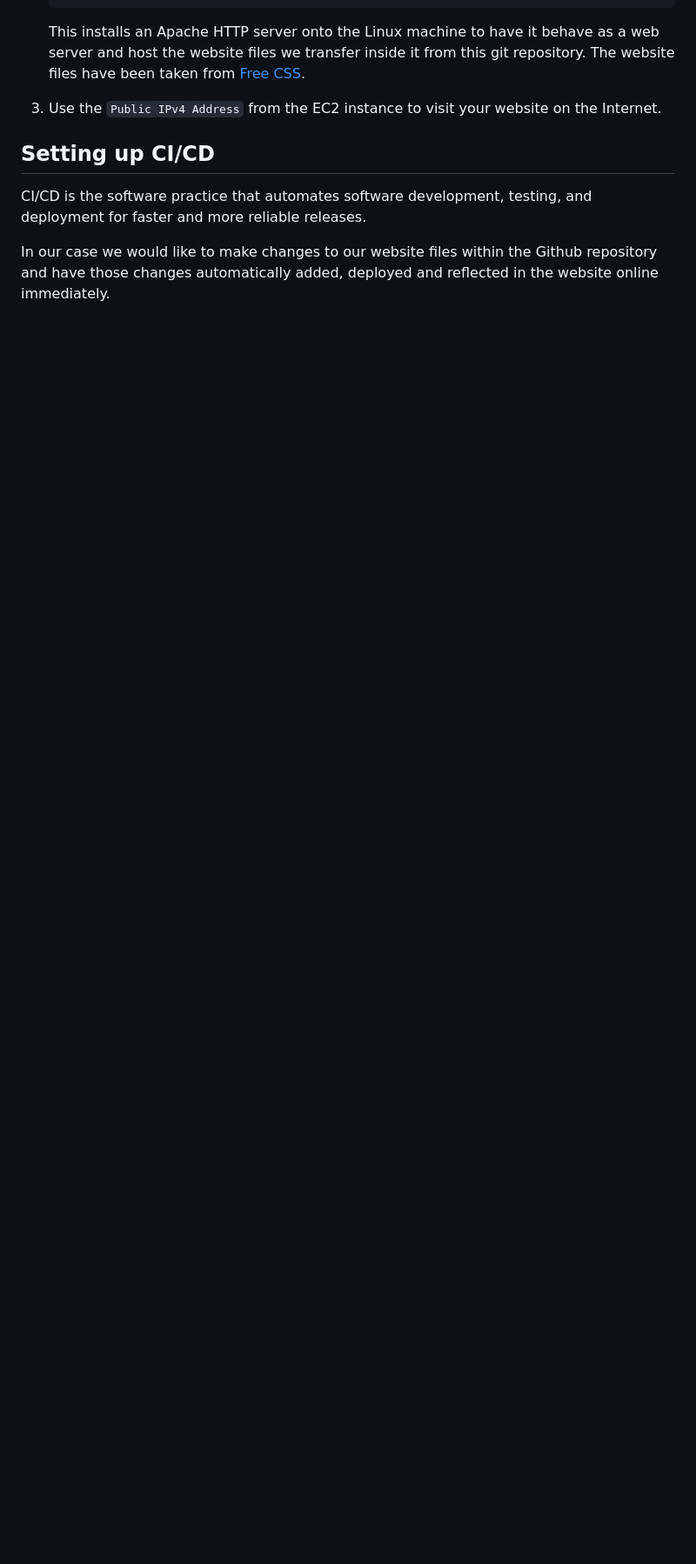
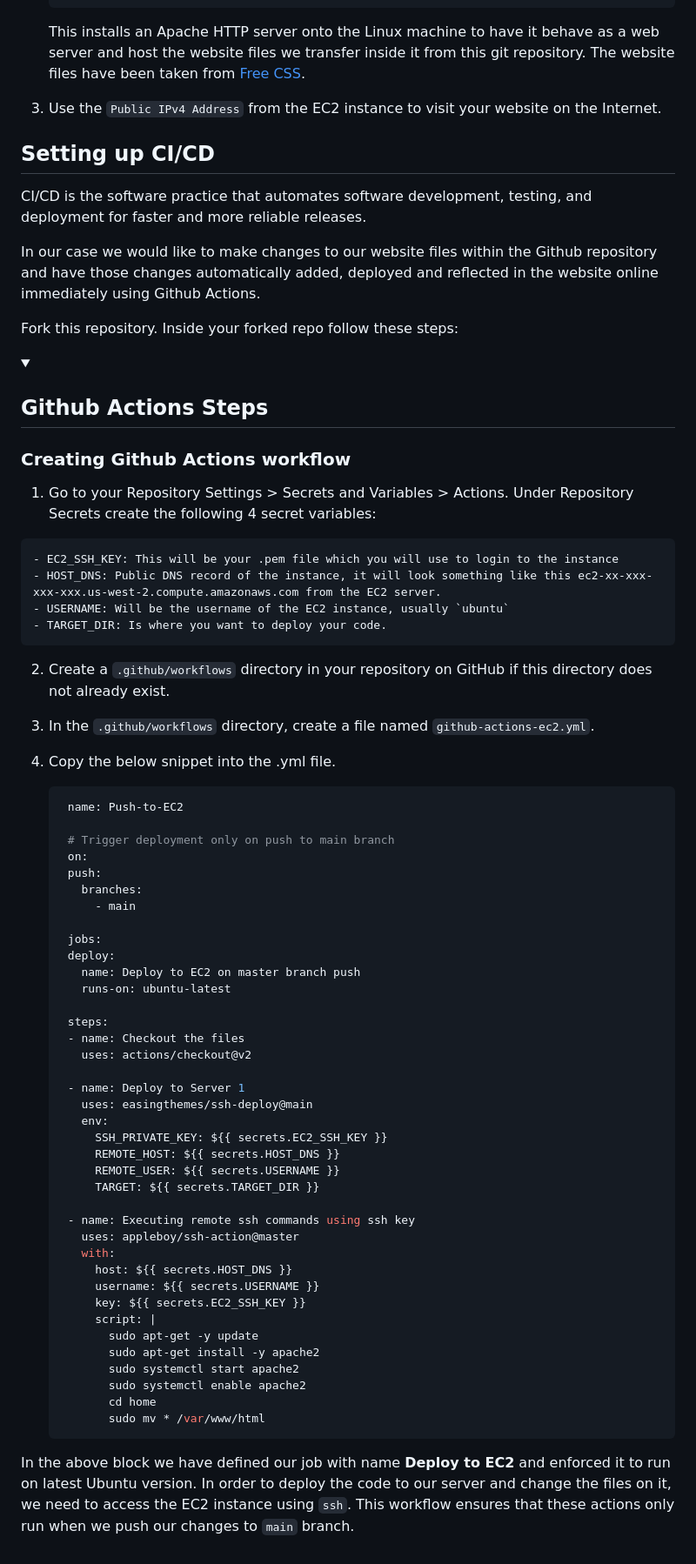
Before and after one commit to SourasishBasu/staticsite_starkexpo, a Markdown page: README.md, the part around one of its changes. Shown at 87% size. GitHub-like rendering; folded sections open; blank space fills up the shorter version.

````diff
--- a/README.md
+++ b/README.md
@@ -60,4 +61,65 @@ A simple static website deployed using an Apache http web server within an EC2 L
 
 CI/CD is the software practice that automates software development, testing, and deployment for faster and more reliable releases.
 
-In our case we would like to make changes to our website files within the Github repository and have those changes automatically added, deployed and reflected in the website online immediately.
+In our case we would like to make changes to our website files within the Github repository and have those changes automatically added, deployed and reflected in the website online immediately using Github Actions.
+
+Fork this repository. Inside your forked repo follow these steps:
+
+<details>
+  <summary><h2>Github Actions Steps</h2></summary>
+
+  ### Creating Github Actions workflow
+  1. Go to your Repository Settings > Secrets and Variables > Actions. Under Repository Secrets create the following 4 secret variables:
+
+    - EC2_SSH_KEY: This will be your .pem file which you will use to login to the instance
+    - HOST_DNS: Public DNS record of the instance, it will look something like this ec2-xx-xxx-xxx-xxx.us-west-2.compute.amazonaws.com from the EC2 server.
+    - USERNAME: Will be the username of the EC2 instance, usually `ubuntu`
+    - TARGET_DIR: Is where you want to deploy your code.
+
+  2. Create a `.github/workflows` directory in your repository on GitHub if this directory does not already exist.
+  3. In the `.github/workflows` directory, create a file named `github-actions-ec2.yml`.
+  4. Copy the below snippet into the .yml file.
+
+     ```bash
+      name: Push-to-EC2
+
+      # Trigger deployment only on push to main branch
+      on:
+      push:
+        branches:
+          - main
+
+      jobs:
+      deploy:
+        name: Deploy to EC2 on master branch push
+        runs-on: ubuntu-latest
+
+      steps:
+      - name: Checkout the files
+        uses: actions/checkout@v2
+
+      - name: Deploy to Server 1
+        uses: easingthemes/ssh-deploy@main
+        env:
+          SSH_PRIVATE_KEY: ${{ secrets.EC2_SSH_KEY }}
+          REMOTE_HOST: ${{ secrets.HOST_DNS }}
+          REMOTE_USER: ${{ secrets.USERNAME }}
+          TARGET: ${{ secrets.TARGET_DIR }}
+
+      - name: Executing remote ssh commands using ssh key
+        uses: appleboy/ssh-action@master
+        with:
+          host: ${{ secrets.HOST_DNS }}
+          username: ${{ secrets.USERNAME }}
+          key: ${{ secrets.EC2_SSH_KEY }}
+          script: |
+            sudo apt-get -y update
+            sudo apt-get install -y apache2
+            sudo systemctl start apache2
+            sudo systemctl enable apache2
+            cd home
+            sudo mv * /var/www/html
+     ```
+
+  In the above block we have defined our job with name **Deploy to EC2** and enforced it to run on latest Ubuntu version. In order to deploy the code to our server and change the files on it, we need to access the EC2 instance using `ssh`. This workflow ensures that these actions only run when we push our changes to `main` branch.
+</details>
````
Also changed, not shown: other parts of README.md (+6 -5 lines).
